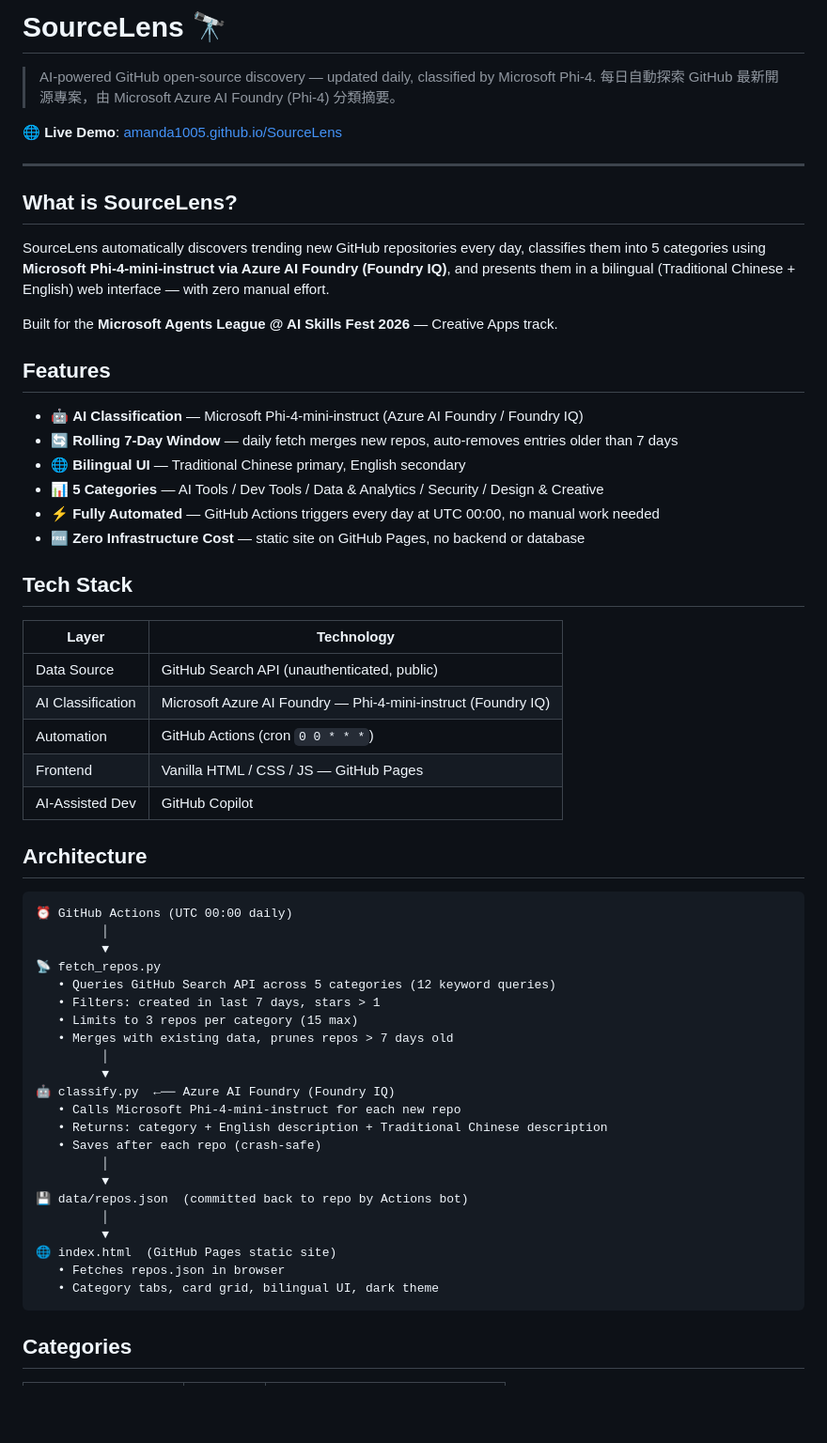
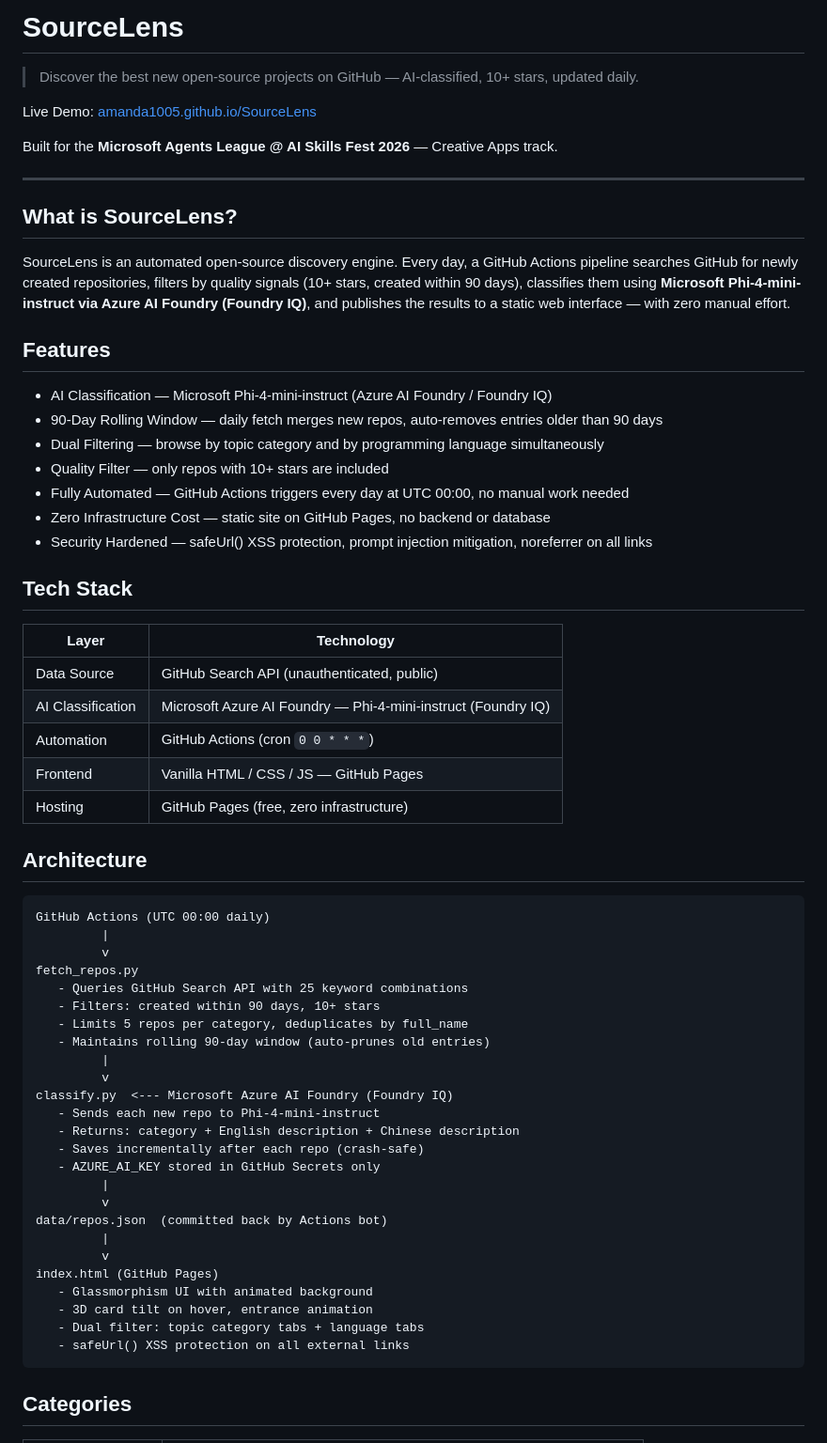
Before and after one commit to Amanda1005/SourceLens, a Markdown page: README.md, the part around one of its changes. Shown at 94% size. GitHub-like rendering; blank space fills up the shorter version.

Commit message:
docs: rewrite README — pure English, no emoji, 90-day window, dual filter, security section

````diff
--- a/README.md
+++ b/README.md
@@ -1,26 +1,26 @@
-# SourceLens 🔭
+# SourceLens
 
-> AI-powered GitHub open-source discovery — updated daily, classified by Microsoft Phi-4.
-> 每日自動探索 GitHub 最新開源專案，由 Microsoft Azure AI Foundry (Phi-4) 分類摘要。
+> Discover the best new open-source projects on GitHub — AI-classified, 10+ stars, updated daily.
 
-🌐 **Live Demo**: [amanda1005.github.io/SourceLens](https://amanda1005.github.io/SourceLens)
+Live Demo: [amanda1005.github.io/SourceLens](https://amanda1005.github.io/SourceLens)
+
+Built for the **Microsoft Agents League @ AI Skills Fest 2026** — Creative Apps track.
 
 ---
 
 ## What is SourceLens?
 
-SourceLens automatically discovers trending new GitHub repositories every day, classifies them into 5 categories using **Microsoft Phi-4-mini-instruct via Azure AI Foundry (Foundry IQ)**, and presents them in a bilingual (Traditional Chinese + English) web interface — with zero manual effort.
-
-Built for the **Microsoft Agents League @ AI Skills Fest 2026** — Creative Apps track.
+SourceLens is an automated open-source discovery engine. Every day, a GitHub Actions pipeline searches GitHub for newly created repositories, filters by quality signals (10+ stars, created within 90 days), classifies them using **Microsoft Phi-4-mini-instruct via Azure AI Foundry (Foundry IQ)**, and publishes the results to a static web interface — with zero manual effort.
 
 ## Features
 
-- 🤖 **AI Classification** — Microsoft Phi-4-mini-instruct (Azure AI Foundry / Foundry IQ)
-- 🔄 **Rolling 7-Day Window** — daily fetch merges new repos, auto-removes entries older than 7 days
-- 🌐 **Bilingual UI** — Traditional Chinese primary, English secondary
-- 📊 **5 Categories** — AI Tools / Dev Tools / Data & Analytics / Security / Design & Creative
-- ⚡ **Fully Automated** — GitHub Actions triggers every day at UTC 00:00, no manual work needed
-- 🆓 **Zero Infrastructure Cost** — static site on GitHub Pages, no backend or database
+- AI Classification — Microsoft Phi-4-mini-instruct (Azure AI Foundry / Foundry IQ)
+- 90-Day Rolling Window — daily fetch merges new repos, auto-removes entries older than 90 days
+- Dual Filtering — browse by topic category and by programming language simultaneously
+- Quality Filter — only repos with 10+ stars are included
+- Fully Automated — GitHub Actions triggers every day at UTC 00:00, no manual work needed
+- Zero Infrastructure Cost — static site on GitHub Pages, no backend or database
+- Security Hardened — safeUrl() XSS protection, prompt injection mitigation, noreferrer on all links
 
 ## Tech Stack
 
@@ -30,33 +30,36 @@ Built for the **Microsoft Agents League @ AI Skills Fest 2026** — Creative App
 | AI Classification | Microsoft Azure AI Foundry — Phi-4-mini-instruct (Foundry IQ) |
 | Automation | GitHub Actions (cron `0 0 * * *`) |
 | Frontend | Vanilla HTML / CSS / JS — GitHub Pages |
-| AI-Assisted Dev | GitHub Copilot |
+| Hosting | GitHub Pages (free, zero infrastructure) |
 
 ## Architecture
 
 ```
-⏰ GitHub Actions (UTC 00:00 daily)
-         │
-         ▼
-📡 fetch_repos.py
-   • Queries GitHub Search API across 5 categories (12 keyword queries)
-   • Filters: created in last 7 days, stars > 1
-   • Limits to 3 repos per category (15 max)
-   • Merges with existing data, prunes repos > 7 days old
-         │
-         ▼
-🤖 classify.py  ←── Azure AI Foundry (Foundry IQ)
-   • Calls Microsoft Phi-4-mini-instruct for each new repo
-   • Returns: category + English description + Traditional Chinese description
-   • Saves after each repo (crash-safe)
-         │
-         ▼
-💾 data/repos.json  (committed back to repo by Actions bot)
-         │
-         ▼
-🌐 index.html  (GitHub Pages static site)
-   • Fetches repos.json in browser
-   • Category tabs, card grid, bilingual UI, dark theme
+GitHub Actions (UTC 00:00 daily)
+         |
+         v
+fetch_repos.py
+   - Queries GitHub Search API with 25 keyword combinations
+   - Filters: created within 90 days, 10+ stars
+   - Limits 5 repos per category, deduplicates by full_name
+   - Maintains rolling 90-day window (auto-prunes old entries)
+         |
+         v
+classify.py  <--- Microsoft Azure AI Foundry (Foundry IQ)
+   - Sends each new repo to Phi-4-mini-instruct
+   - Returns: category + English description + Chinese description
+   - Saves incrementally after each repo (crash-safe)
+   - AZURE_AI_KEY stored in GitHub Secrets only
+         |
+         v
+data/repos.json  (committed back by Actions bot)
+         |
+         v
+index.html (GitHub Pages)
+   - Glassmorphism UI with animated background
+   - 3D card tilt on hover, entrance animation
+   - Dual filter: topic category tabs + language tabs
+   - safeUrl() XSS protection on all external links
 ```
 
 ## Categories
````
Also changed, not shown: other parts of README.md (+39 -14 lines).
